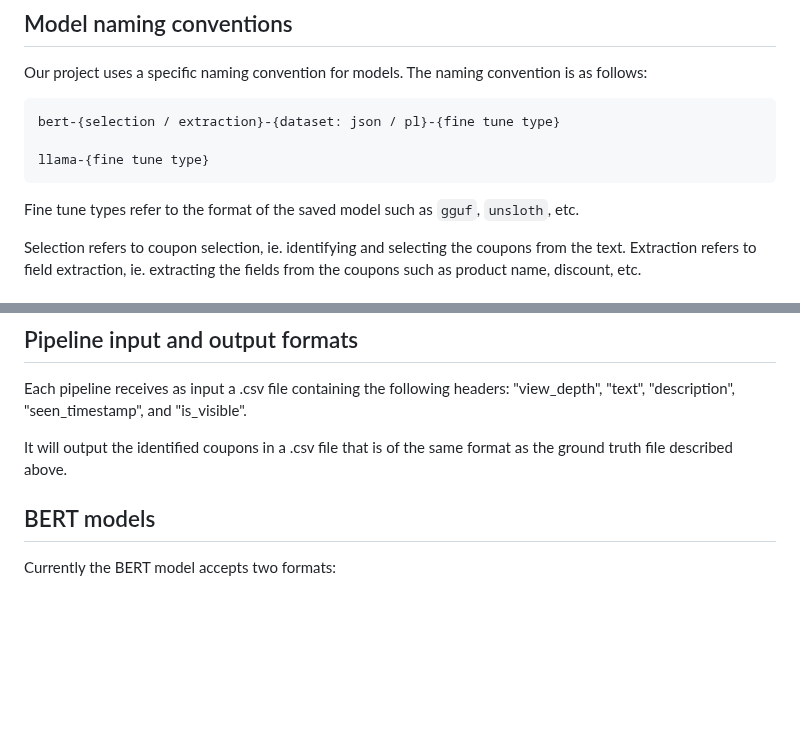
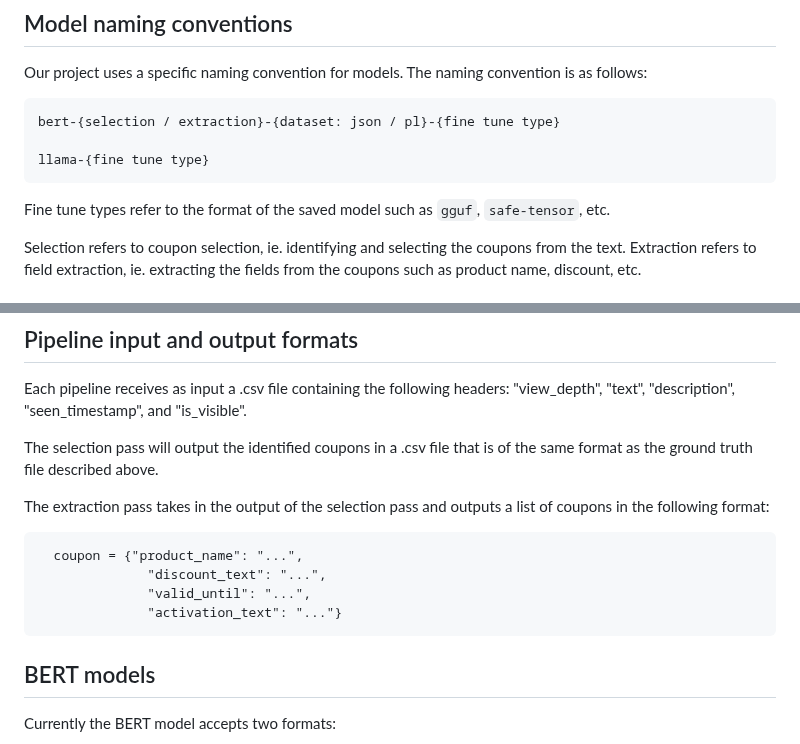
Before and after one commit to ZPP-MURMURAS/ZPP_Murmuras, a Markdown page: docs/TERMINOLOGY.md, 2 parts joined by grey strips. Rendered like a GitHub page; blank space fills up the shorter version.

Commit message:
pr review feedback

````diff
--- a/docs/TERMINOLOGY.md
+++ b/docs/TERMINOLOGY.md
@@ -8,7 +8,7 @@ Our project uses a specific naming convention for models. The naming convention
 
     llama-{fine tune type}
 
-Fine tune types refer to the format of the saved model such as `gguf`, `unsloth`, etc.
+Fine tune types refer to the format of the saved model such as `gguf`, `safe-tensor`, etc.
 
 Selection refers to coupon selection, ie. identifying and selecting the coupons from the text. Extraction refers to field extraction, ie. extracting the fields from the coupons such as product name, discount, etc.
 
@@ -85,7 +85,15 @@ The benchmark outputs both the similarity scores and identifies any isolated/"lo
 ## Pipeline input and output formats
 Each pipeline receives as input a .csv file containing the following headers: "view_depth", "text", "description", "seen_timestamp", and "is_visible".
 
-It will output the identified coupons in a .csv file that is of the same format as the ground truth file described above.
+The selection pass will output the identified coupons in a .csv file that is of the same format as the ground truth file described above.
+
+The extraction pass takes in the output of the selection pass and outputs a list of coupons in the following format:
+```
+  coupon = {"product_name": "...",
+              "discount_text": "...",
+              "valid_until": "...",
+              "activation_text": "..."}
+```
 
 ## BERT models
 Currently the BERT model accepts two formats:
````
